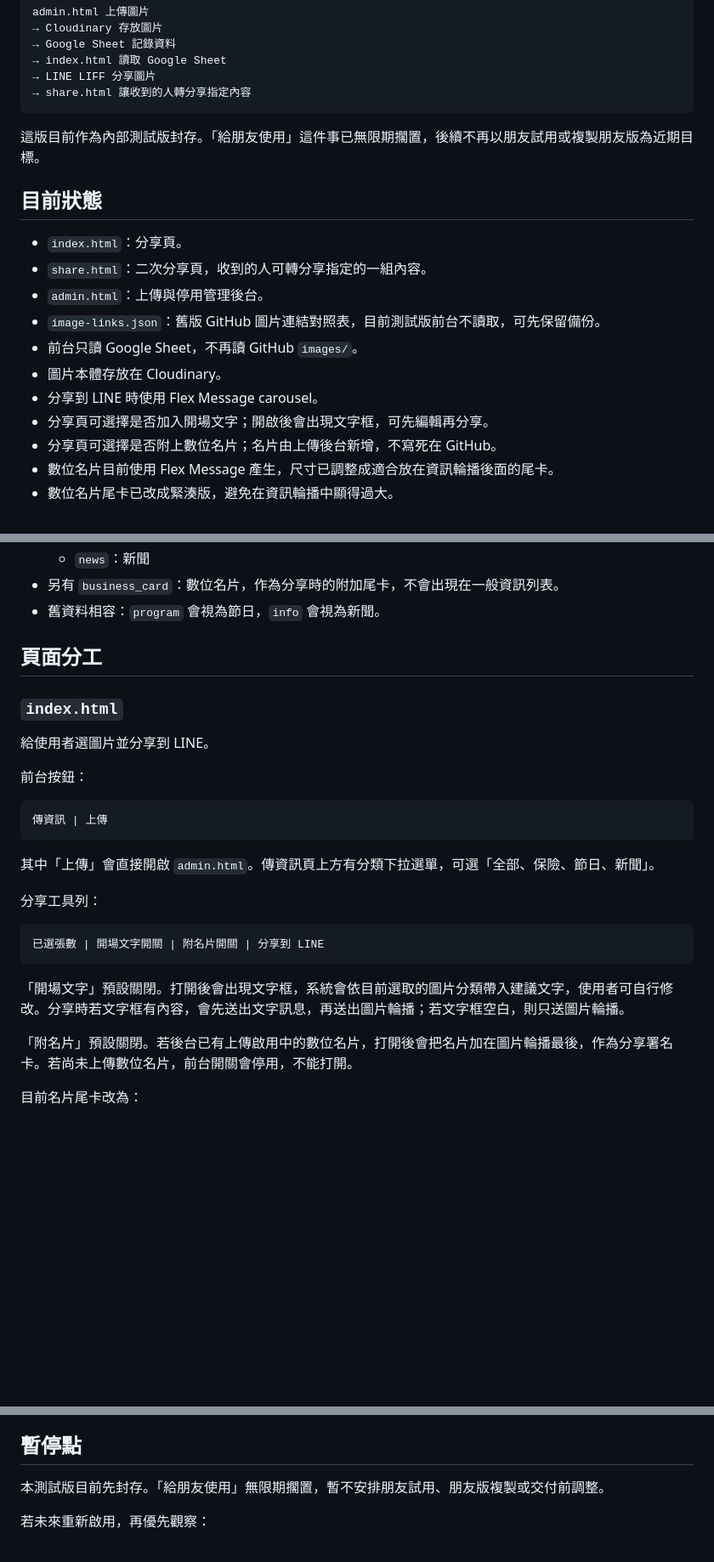
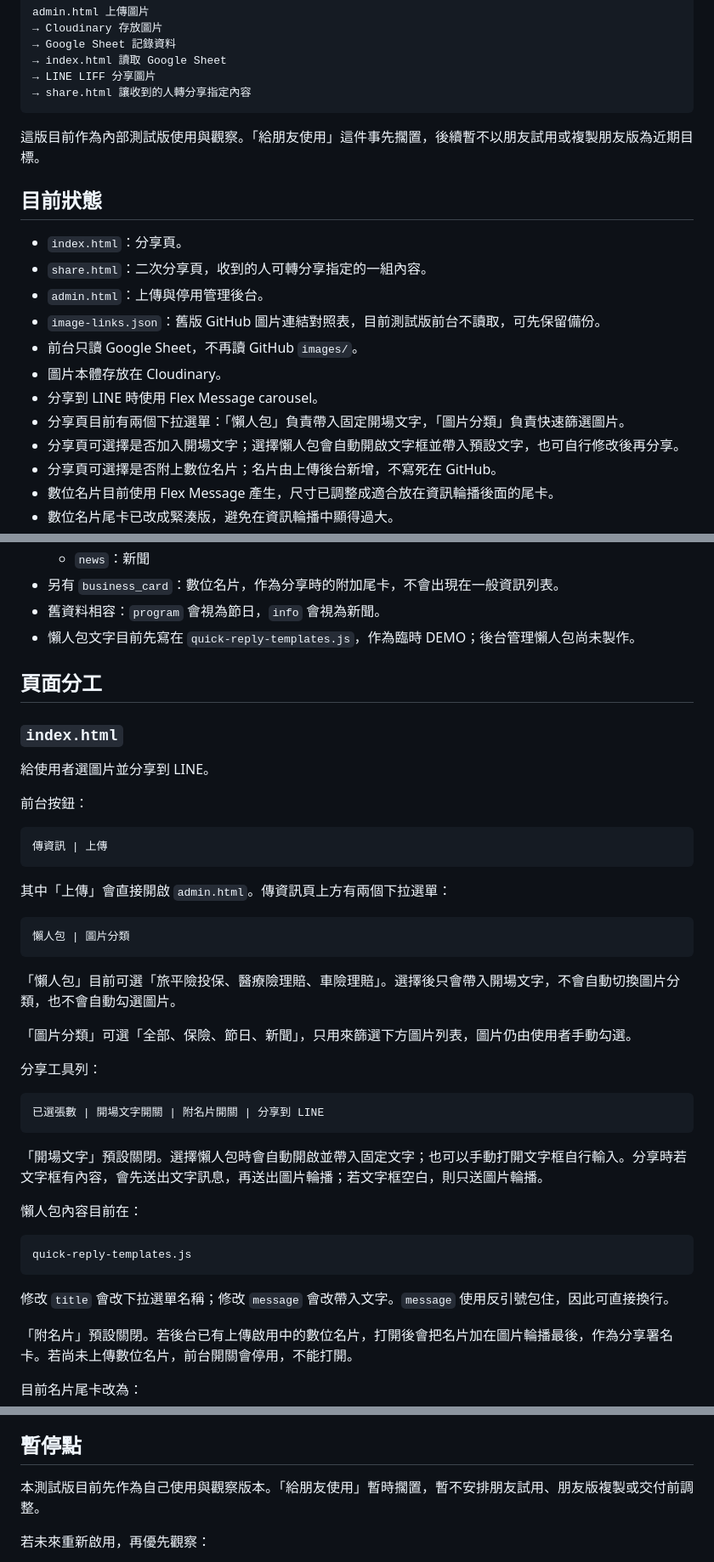
Before and after one commit to tedbear0314-ops/test-line-card, a Markdown page: README.md, 3 parts joined by grey strips. Shown at 85% size. GitHub-like rendering; blank space fills up the shorter version.

````diff
--- a/README.md
+++ b/README.md
@@ -11,7 +11,7 @@ admin.html 上傳圖片
 → share.html 讓收到的人轉分享指定內容
 ```
 
-這版目前作為內部測試版封存。「給朋友使用」這件事已無限期擱置，後續不再以朋友試用或複製朋友版為近期目標。
+這版目前作為內部測試版使用與觀察。「給朋友使用」這件事先擱置，後續暫不以朋友試用或複製朋友版為近期目標。
 
 ## 目前狀態
 
@@ -22,7 +22,8 @@ admin.html 上傳圖片
 - 前台只讀 Google Sheet，不再讀 GitHub `images/`。
 - 圖片本體存放在 Cloudinary。
 - 分享到 LINE 時使用 Flex Message carousel。
-- 分享頁可選擇是否加入開場文字；開啟後會出現文字框，可先編輯再分享。
+- 分享頁目前有兩個下拉選單：「懶人包」負責帶入固定開場文字，「圖片分類」負責快速篩選圖片。
+- 分享頁可選擇是否加入開場文字；選擇懶人包會自動開啟文字框並帶入預設文字，也可自行修改後再分享。
 - 分享頁可選擇是否附上數位名片；名片由上傳後台新增，不寫死在 GitHub。
 - 數位名片目前使用 Flex Message 產生，尺寸已調整成適合放在資訊輪播後面的尾卡。
 - 數位名片尾卡已改成緊湊版，避免在資訊輪播中顯得過大。
@@ -35,6 +36,7 @@ admin.html 上傳圖片
   - `news`：新聞
 - 另有 `business_card`：數位名片，作為分享時的附加尾卡，不會出現在一般資訊列表。
 - 舊資料相容：`program` 會視為節日，`info` 會視為新聞。
+- 懶人包文字目前先寫在 `quick-reply-templates.js`，作為臨時 DEMO；後台管理懶人包尚未製作。
 
 ## 頁面分工
 
@@ -48,7 +50,15 @@ admin.html 上傳圖片
 傳資訊 | 上傳
 ```
 
-其中「上傳」會直接開啟 `admin.html`。傳資訊頁上方有分類下拉選單，可選「全部、保險、節日、新聞」。
+其中「上傳」會直接開啟 `admin.html`。傳資訊頁上方有兩個下拉選單：
+
+```text
+懶人包 | 圖片分類
+```
+
+「懶人包」目前可選「旅平險投保、醫療險理賠、車險理賠」。選擇後只會帶入開場文字，不會自動切換圖片分類，也不會自動勾選圖片。
+
+「圖片分類」可選「全部、保險、節日、新聞」，只用來篩選下方圖片列表，圖片仍由使用者手動勾選。
 
 分享工具列：
 
@@ -56,7 +66,15 @@ admin.html 上傳圖片
 已選張數 | 開場文字開關 | 附名片開關 | 分享到 LINE
 ```
 
-「開場文字」預設關閉。打開後會出現文字框，系統會依目前選取的圖片分類帶入建議文字，使用者可自行修改。分享時若文字框有內容，會先送出文字訊息，再送出圖片輪播；若文字框空白，則只送圖片輪播。
+「開場文字」預設關閉。選擇懶人包時會自動開啟並帶入固定文字；也可以手動打開文字框自行輸入。分享時若文字框有內容，會先送出文字訊息，再送出圖片輪播；若文字框空白，則只送圖片輪播。
+
+懶人包內容目前在：
+
+```text
+quick-reply-templates.js
+```
+
+修改 `title` 會改下拉選單名稱；修改 `message` 會改帶入文字。`message` 使用反引號包住，因此可直接換行。
 
 「附名片」預設關閉。若後台已有上傳啟用中的數位名片，打開後會把名片加在圖片輪播最後，作為分享署名卡。若尚未上傳數位名片，前台開關會停用，不能打開。
 
@@ -307,7 +327,7 @@ index.html
 
 ## 暫停點
 
-本測試版目前先封存。「給朋友使用」無限期擱置，暫不安排朋友試用、朋友版複製或交付前調整。
+本測試版目前先作為自己使用與觀察版本。「給朋友使用」暫時擱置，暫不安排朋友試用、朋友版複製或交付前調整。
 
 若未來重新啟用，再優先觀察：
 
````
Also changed, not shown: other parts of README.md (+3 -1 lines), TODO.md (+14 -2 lines).
